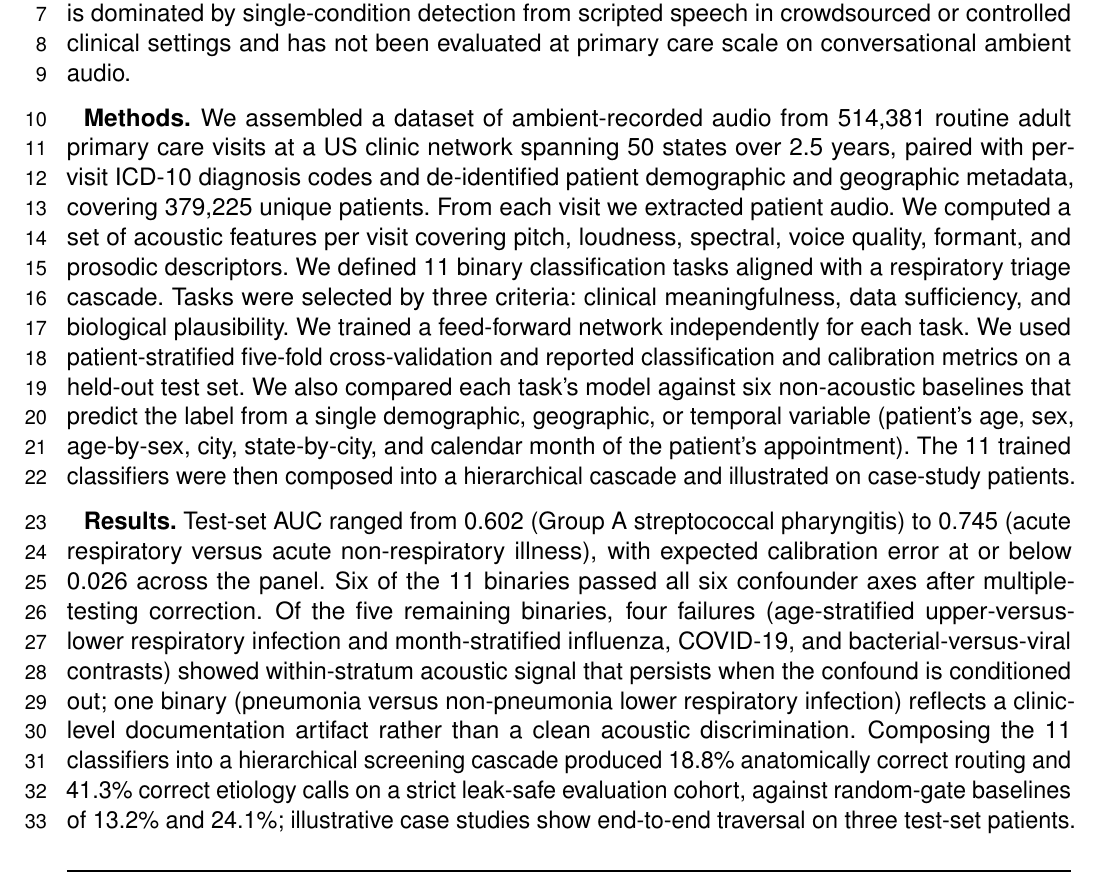
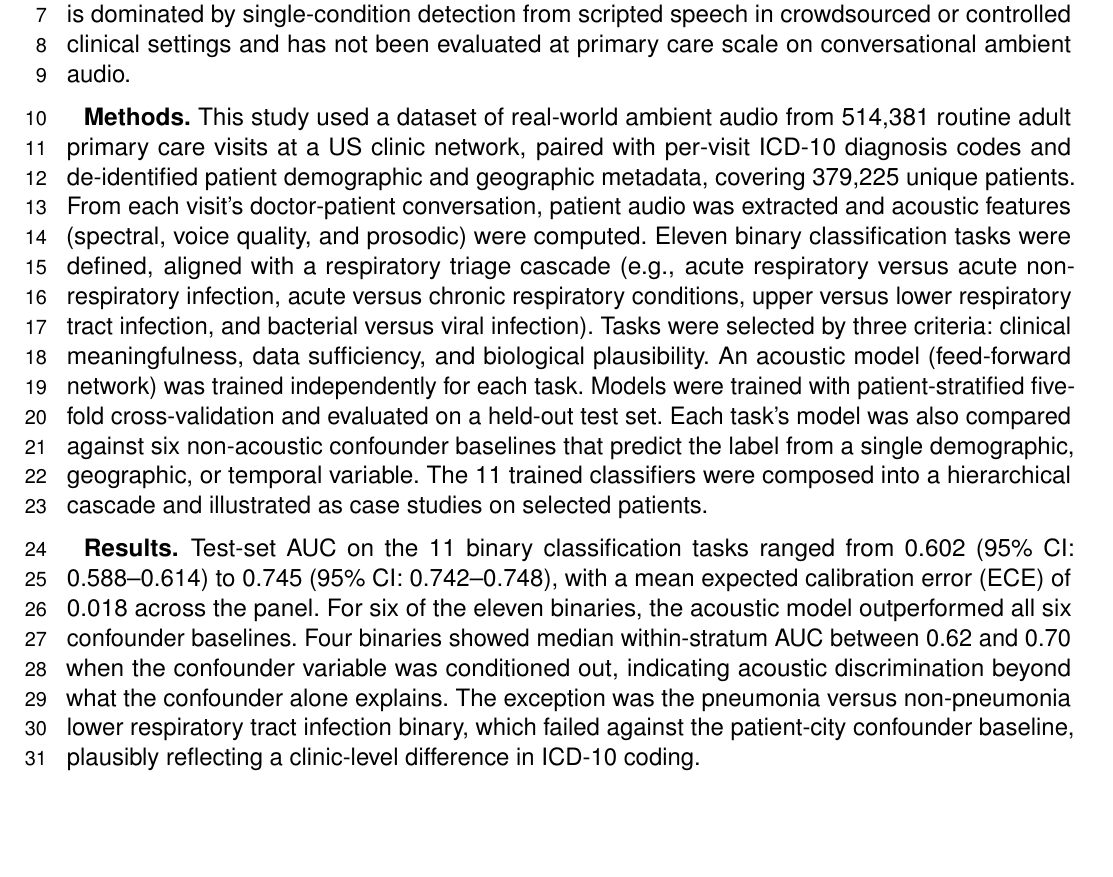
Before and after one commit to vjsravi/frontiers-2026-paper, a LaTeX document (frontiers.tex): part of page 1 of 33, cut so that both start at the same text, the shorter picture padded with empty space. Compiled offline with pdfLaTeX.

Commit message:
revise abstract Methods (acoustic model phrasing, passive voice) and Results (within-stratum framing, CI ranges, ECE mean, lower respiratory tract)
Co-Authored-By: Claude Opus 4.7 (1M context) <noreply@anthropic.com>

```diff
--- a/frontiers.tex
+++ b/frontiers.tex
@@ -60,9 +60,9 @@
 
 \textbf{Background.} Respiratory complaints account for a substantial fraction of adult ambulatory care visits, and triaging them efficiently has direct consequences for antibiotic stewardship, pneumonia identification, and pathogen-specific therapy. Voice is mechanically coupled to the respiratory tract and has been investigated as a candidate triage signal in prior work, but that literature is dominated by single-condition detection from scripted speech in crowdsourced or controlled clinical settings and has not been evaluated at primary care scale on conversational ambient audio.
 
-\textbf{Methods.} We assembled a dataset of ambient-recorded audio from 514{,}381 routine adult primary care visits at a US clinic network spanning 50 states over 2.5 years, paired with per-visit ICD-10 diagnosis codes and de-identified patient demographic and geographic metadata, covering 379{,}225 unique patients. From each visit we extracted patient audio. We computed a set of acoustic features per visit covering pitch, loudness, spectral, voice quality, formant, and prosodic descriptors. We defined 11 binary classification tasks aligned with a respiratory triage cascade. Tasks were selected by three criteria: clinical meaningfulness, data sufficiency, and biological plausibility. We trained a feed-forward network independently for each task. We used patient-stratified five-fold cross-validation and reported classification and calibration metrics on a held-out test set. We also compared each task's model against six non-acoustic baselines that predict the label from a single demographic, geographic, or temporal variable (patient's age, sex, age-by-sex, city, state-by-city, and calendar month of the patient's appointment). The 11 trained classifiers were then composed into a hierarchical cascade and illustrated on case-study patients.
+\textbf{Methods.} This study used a dataset of real-world ambient audio from 514{,}381 routine adult primary care visits at a US clinic network, paired with per-visit ICD-10 diagnosis codes and de-identified patient demographic and geographic metadata, covering 379{,}225 unique patients. From each visit's doctor-patient conversation, patient audio was extracted and acoustic features (spectral, voice quality, and prosodic) were computed. Eleven binary classification tasks were defined, aligned with a respiratory triage cascade (e.g., acute respiratory versus acute non-respiratory infection, acute versus chronic respiratory conditions, upper versus lower respiratory tract infection, and bacterial versus viral infection). Tasks were selected by three criteria: clinical meaningfulness, data sufficiency, and biological plausibility. An acoustic model (feed-forward network) was trained independently for each task. Models were trained with patient-stratified five-fold cross-validation and evaluated on a held-out test set. Each task's model was also compared against six non-acoustic confounder baselines that predict the label from a single demographic, geographic, or temporal variable. The 11 trained classifiers were composed into a hierarchical cascade and illustrated as case studies on selected patients.
 
-\textbf{Results.} Test-set AUC ranged from 0.602 (Group A streptococcal pharyngitis) to 0.745 (acute respiratory versus acute non-respiratory illness), with expected calibration error at or below 0.026 across the panel. Six of the 11 binaries passed all six confounder axes after multiple-testing correction. Of the five remaining binaries, four failures (age-stratified upper-versus-lower respiratory infection and month-stratified influenza, COVID-19, and bacterial-versus-viral contrasts) showed within-stratum acoustic signal that persists when the confound is conditioned out; one binary (pneumonia versus non-pneumonia lower respiratory infection) reflects a clinic-level documentation artifact rather than a clean acoustic discrimination. Composing the 11 classifiers into a hierarchical screening cascade produced 18.8\% anatomically correct routing and 41.3\% correct etiology calls on a strict leak-safe evaluation cohort, against random-gate baselines of 13.2\% and 24.1\%; illustrative case studies show end-to-end traversal on three test-set patients.
+\textbf{Results.} Test-set AUC on the 11 binary classification tasks ranged from 0.602 (95\% CI: 0.588--0.614) to 0.745 (95\% CI: 0.742--0.748), with a mean expected calibration error (ECE) of 0.018 across the panel. For six of the eleven binaries, the acoustic model outperformed all six confounder baselines. Four binaries showed median within-stratum AUC between 0.62 and 0.70 when the confounder variable was conditioned out, indicating acoustic discrimination beyond what the confounder alone explains. The exception was the pneumonia versus non-pneumonia lower respiratory tract infection binary, which failed against the patient-city confounder baseline, plausibly reflecting a clinic-level difference in ICD-10 coding.
 
 \textbf{Conclusion.} Voice carries discriminating signal at clinically meaningful respiratory contrasts in conversational primary care audio at population scale. Performance is moderate in absolute terms but is observed under conditions substantially stricter than prior voice-based respiratory work, including conversational rather than scripted speech and differential-diagnosis contrasts among sick patients. We frame this work as a baseline and proof-of-concept that motivates external validation, prospective evaluation, and joint training of the cascade as a single hierarchical model.
 
```
